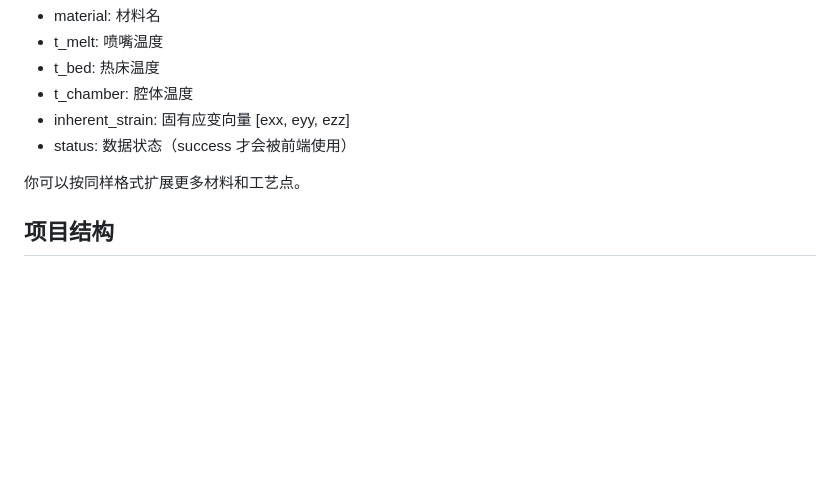
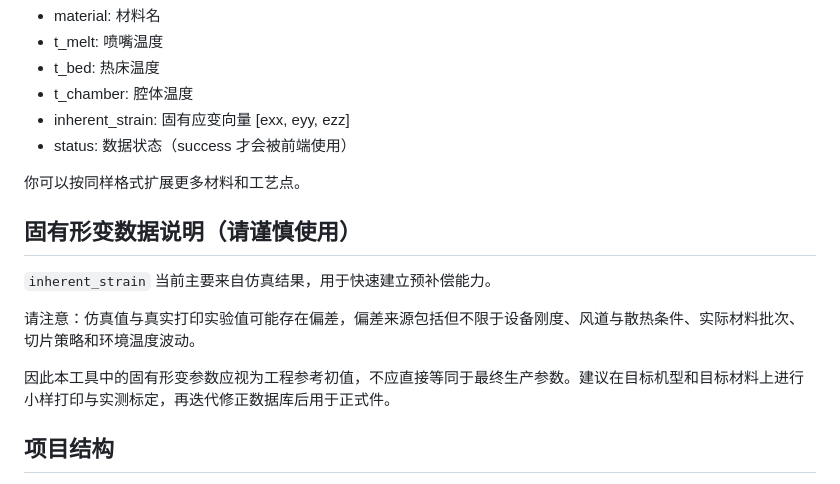
Before and after one commit to shrimp711/stlWarper, a Markdown page: README.md, the part around the change. GitHub-like rendering; blank space fills up the shorter version.

Commit message:
docs: add caution note for simulation-based inherent strain

```diff
--- a/README.md
+++ b/README.md
@@ -86,6 +86,14 @@ http://localhost:5173
 
 你可以按同样格式扩展更多材料和工艺点。
 
+## 固有形变数据说明（请谨慎使用）
+
+`inherent_strain` 当前主要来自仿真结果，用于快速建立预补偿能力。
+
+请注意：仿真值与真实打印实验值可能存在偏差，偏差来源包括但不限于设备刚度、风道与散热条件、实际材料批次、切片策略和环境温度波动。
+
+因此本工具中的固有形变参数应视为工程参考初值，不应直接等同于最终生产参数。建议在目标机型和目标材料上进行小样打印与实测标定，再迭代修正数据库后用于正式件。
+
 ## 项目结构
 
 - index.html: 页面入口
```
